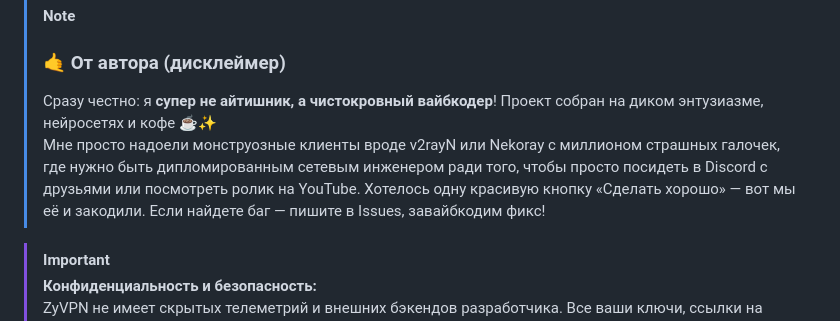
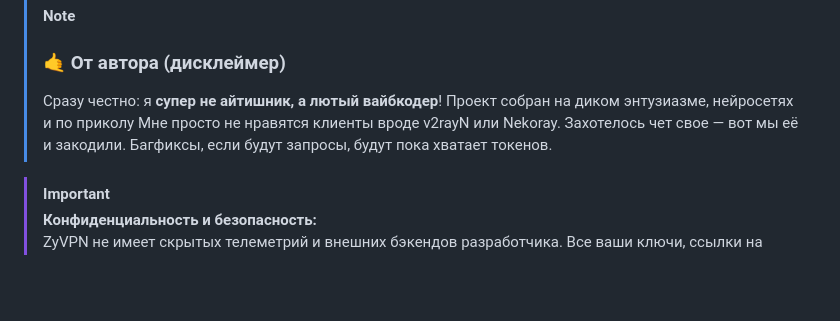
Before and after one commit to ZoomZymich/ZyVPN, a Markdown page: README.md, the part around the change. Drawn GitHub-style; blank space fills up the shorter version.

```diff
--- a/README.md
+++ b/README.md
@@ -24,8 +24,8 @@
 
 > [!NOTE]
 > ### 🤙 От автора (дисклеймер)
-> Сразу честно: я **супер не айтишник, а чистокровный вайбкодер**! Проект собран на диком энтузиазме, нейросетях и кофе ☕✨
-> Мне просто надоели монструозные клиенты вроде v2rayN или Nekoray с миллионом страшных галочек, где нужно быть дипломированным сетевым инженером ради того, чтобы просто посидеть в Discord с друзьями или посмотреть ролик на YouTube. Хотелось одну красивую кнопку «Сделать хорошо» — вот мы её и закодили. Если найдете баг — пишите в Issues, завайбкодим фикс!
+> Сразу честно: я **супер не айтишник, а лютый вайбкодер**! Проект собран на диком энтузиазме, нейросетях и по приколу
+> Мне просто не нравятся клиенты вроде v2rayN или Nekoray. Захотелось чет свое  — вот мы её и закодили. Багфиксы, если будут запросы, будут пока хватает токенов.
 
 > [!IMPORTANT]
 > **Конфиденциальность и безопасность:**
```
